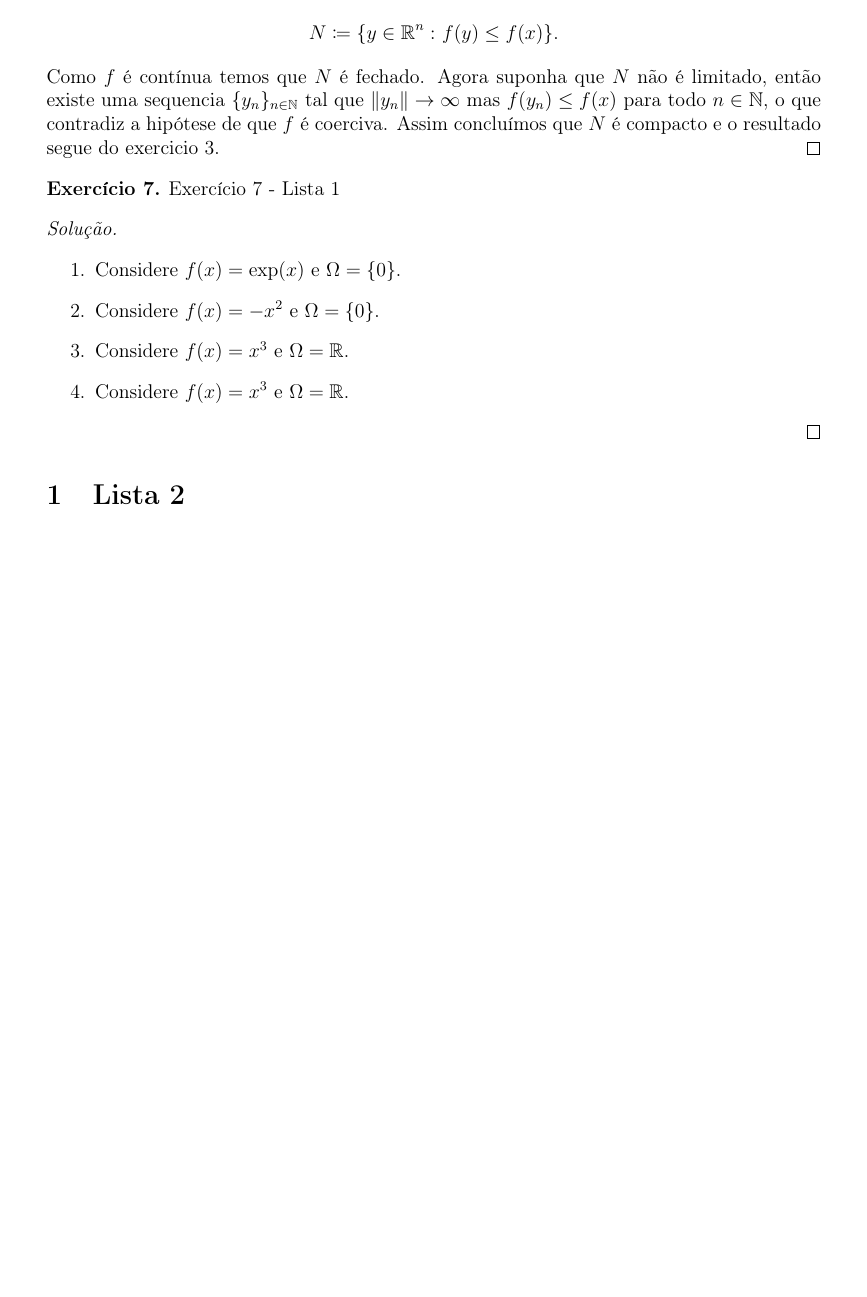
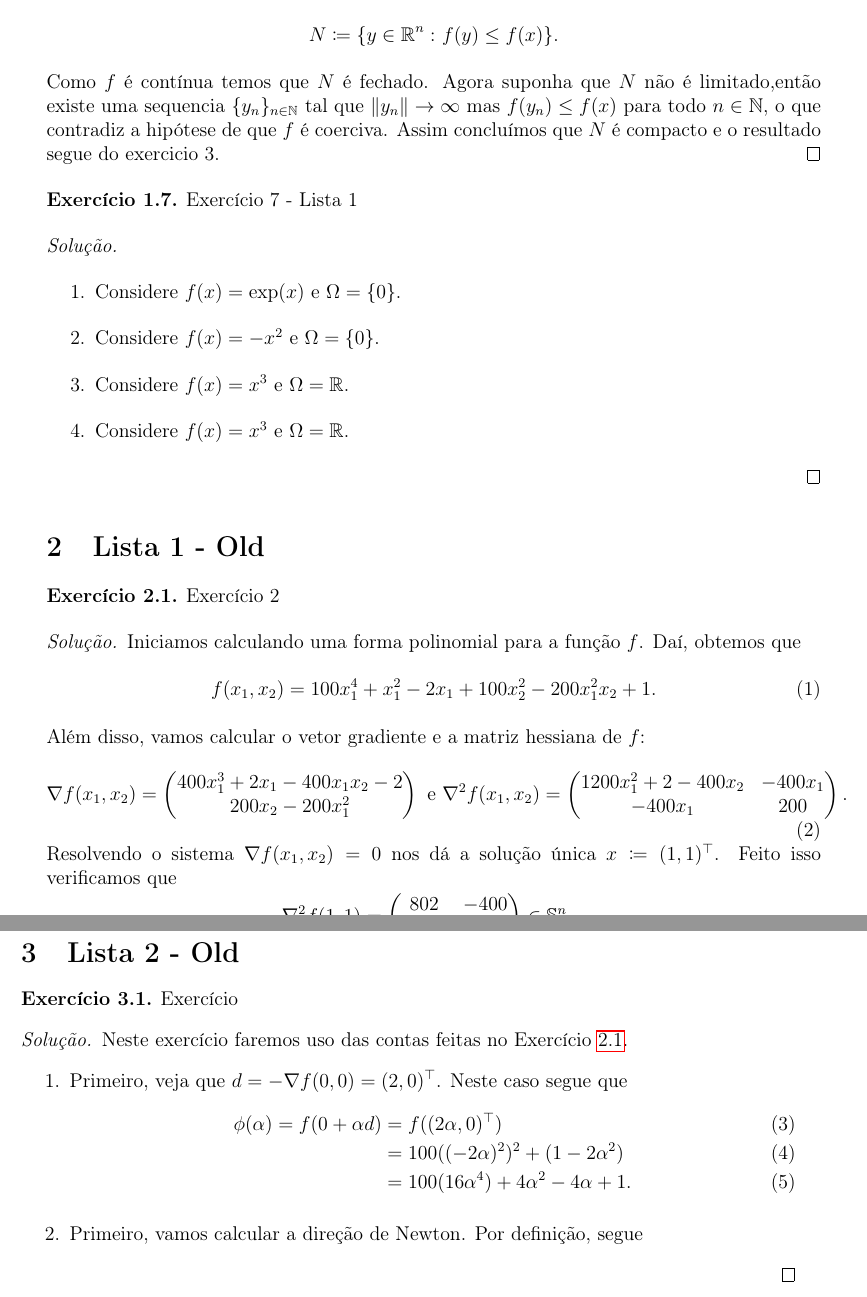
Before and after one commit to aserranoni/PNL, a LaTeX document (main.tex, which reads packages.sty): part of page 2 of 2 before the commit and two parts of pages 2 and 3 of 3 after it, the two joined at a grey line, cut so that both start at the same text, the shorter picture padded with empty space. Compiled offline with pdfLaTeX.

Commit message:
+alguns exercícios

```diff
--- a/main.tex
+++ b/main.tex
@@ -88,9 +125,54 @@ Exercício 7 - Lista 1
 \item Considere \(f(x)=x^3\) e \(\Omega=\Reals\).
 \end{enumerate}
 \end{proof}
-
-\section{Lista 2}
+\section{Lista 1 - Old}
+\begin{problema}\label{rosenmin}
+Exercício 2
+\end{problema}
+\begin{proof}[Solução]
+  Iniciamos calculando uma forma polinomial para a função \(f\).
+  Daí, obtemos que
+  \begin{equation}\label{rosenfunc}
+   f(x_1,x_2)=100x_1^4+x_1^2-2x_1+100x_2^2-200x_1^2x_2+1.
+  \end{equation}
+   Além disso, vamos calcular o vetor gradiente e a matriz hessiana de \(f\):
+\begin{equation}\label{gradrosen}
+  \nabla f(x_1,x_2)=\begin{pmatrix}
+    400x_1^3 + 2x_1-400x_1x_2 -2 \\
+    200 x_2 - 200x_1^2
+  \end{pmatrix}
+  \text{ e } \nabla^2 f(x_1,x_2)=\begin{pmatrix}
+    1200x_1^2+2-400x_2 & -400x_1 \\
+    -400x_1 & 200
+    \end{pmatrix}.
+\end{equation}
+Resolvendo o sistema \(\nabla f(x_1,x_2)=0\) nos dá a solução única
+\(x\coloneqq(1,1)^\top\). Feito isso verificamos que
+\[\nabla^2f(1,1)=\begin{pmatrix}
+    802 & -400 \\
+    -400 & 200 \end{pmatrix}\in\mathbb{S}^n_{++}.\]
+Assim, concluímos que \(x\) é o único minimizador global de \(f\).
+\end{proof}
 
 
+\section{Lista 2 - Old}
+\begin{problema}
+Exercício
+\end{problema}
+\begin{proof}[Solução]
+  Neste exercício faremos uso das contas feitas no
+  Exercício \ref{rosenmin}.
+  \begin{enumerate}
+  \item Primeiro, veja que \(d=-\nabla f(0,0)=(2,0)^\top\). Neste caso
+    segue que
+    \begin{align}
+      \phi(\alpha)=f(0+\alpha d)&=f((2\alpha,0)^\top)\\&=
+      100((-2\alpha)^2)^2+(1-2\alpha^2)\\&=
+      100(16\alpha^4)+4\alpha^2-4\alpha + 1.
+    \end{align}
+  \item Primeiro, vamos calcular a direção de Newton. Por definição, segue
+    \
+  \end{enumerate}
+\end{proof}
 
 \end{document}
--- a/packages.sty
+++ b/packages.sty
@@ -126,7 +126,7 @@
 
 
 \theoremstyle{definition}
-\newtheorem{theorem}{Theorem}
+\newtheorem{theorem}{Theorem}[section]
 
 \newtheorem{corollary}{Corollary}
 
```
Also changed, not shown: main.pdf, main.tex (87 more changed lines), 5 other files.
